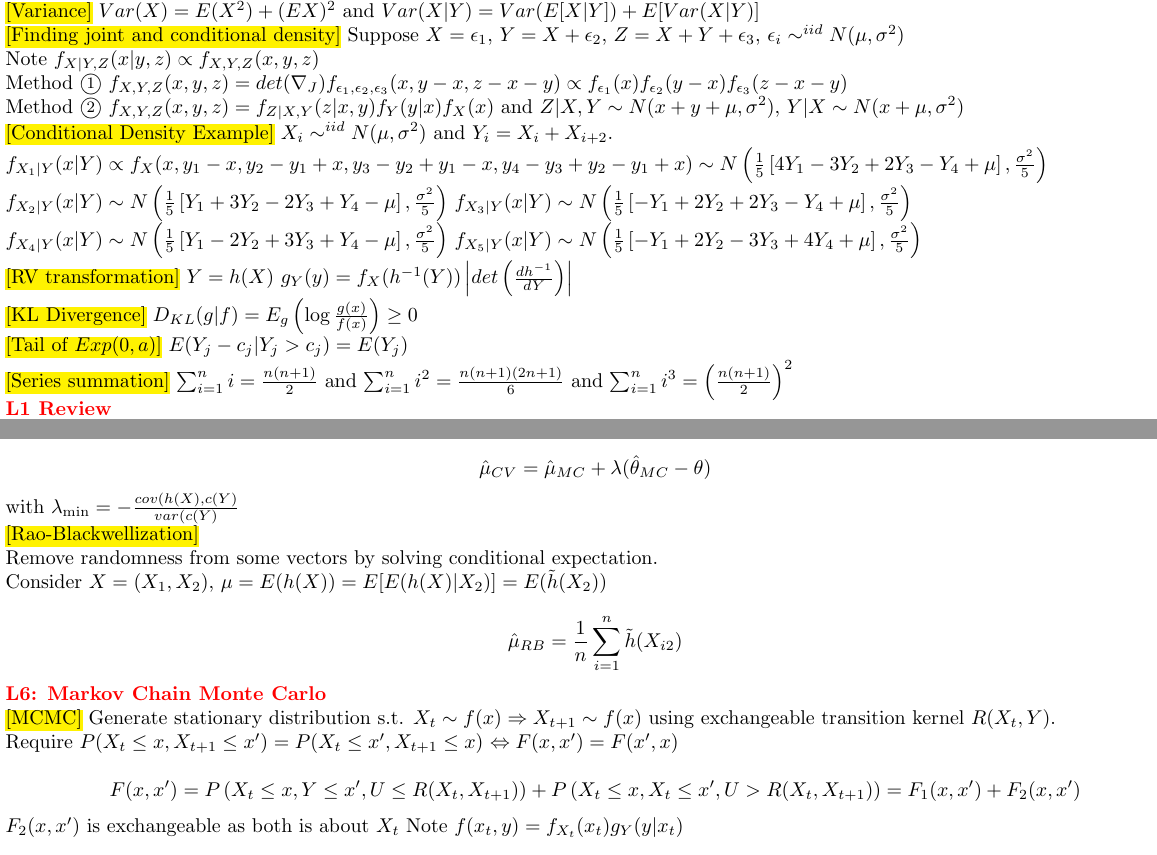
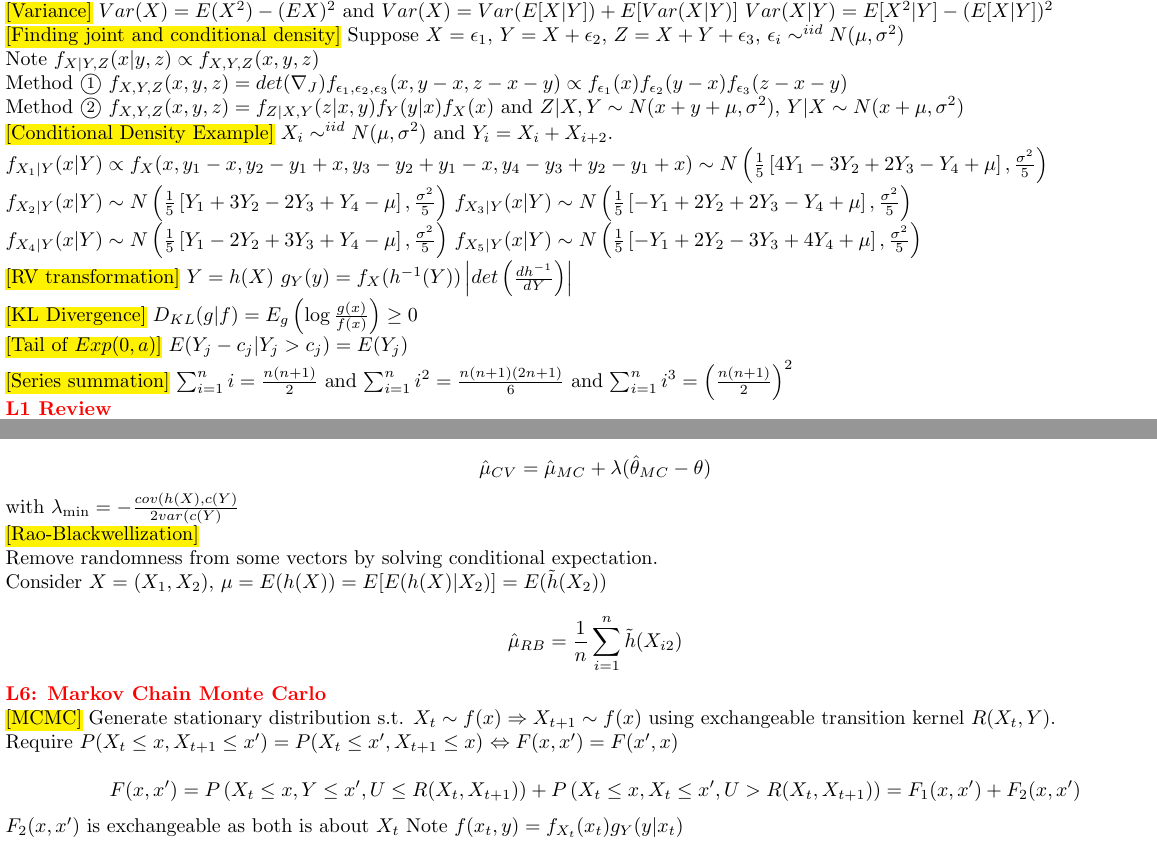
Before and after one commit to lingjie00/NUS_cheatsheet, a LaTeX problem sheet (ST.MA/PhD_Qualifying_Exam/applied_stats.tex): two parts of pages 1 and 6 of 8, joined at a grey line, cut at the place of the change. Compiled offline with pdfLaTeX.

Commit message:
minor corrections

```diff
--- a/ST.MA/PhD_Qualifying_Exam/applied_stats.tex
+++ b/ST.MA/PhD_Qualifying_Exam/applied_stats.tex
@@ -36,8 +36,9 @@ $E[\max\{0, Y\}] = E[YI(Y > 0)]$ and
 $E[\min\{0, Y\}] = E[YI(Y < 0)]$
 
 \subsection{Variance}
-$Var(X) = E(X^2) + (EX)^2$ and
-$Var(X|Y) = Var(E[X|Y]) + E[Var(X|Y)]$
+$Var(X) = E(X^2) - (EX)^2$ and
+$Var(X) = Var(E[X|Y]) + E[Var(X|Y)]$
+$Var(X|Y) = E[X^2|Y] - (E[X|Y])^2$
 
 \subsection{Finding joint and conditional density}
 Suppose $X=\epsilon_1$, $Y=X+\epsilon_2$, $Z = X + Y + \epsilon_3$,
@@ -715,7 +716,7 @@ $$
     \hat\mu_{CV} = \hat\mu_{MC} + \lambda (\hat\theta_{MC} - \theta)
 $$
 
-with $\lambda_{\min} = - \frac{cov(h(X), c(Y)}{var(c(Y)}$
+with $\lambda_{\min} = - \frac{cov(h(X), c(Y)}{2var(c(Y)}$
 
 \subsection{Rao-Blackwellization}
 
```
Also changed, not shown: ST.MA/PhD_Qualifying_Exam/applied_stats.pdf.
